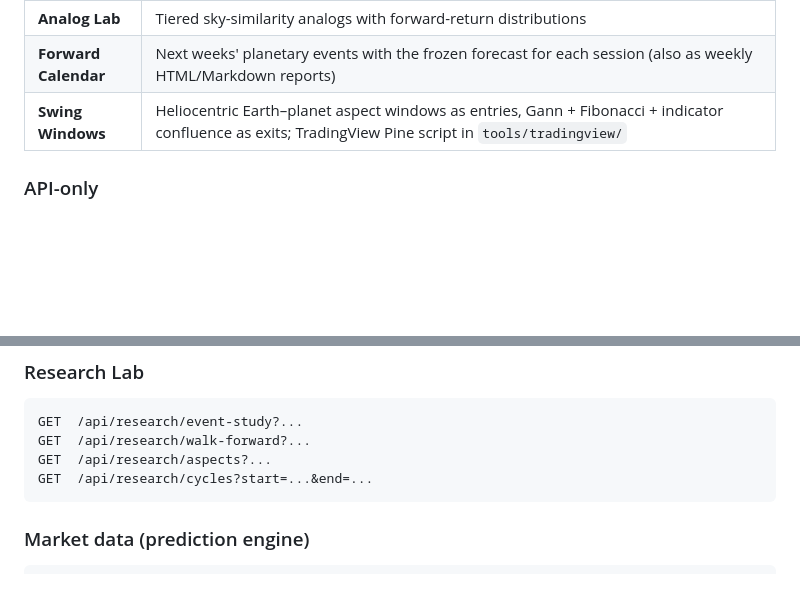
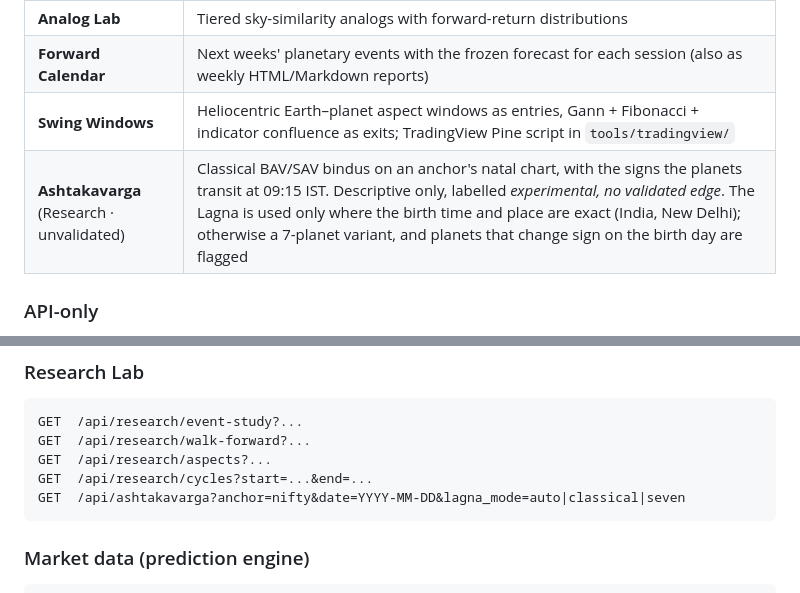
Before and after one commit to kalyandhara/SBC_Tool, a Markdown page: README.md, 2 parts joined by grey strips. Drawn GitHub-style; blank space fills up the shorter version.

````diff
--- a/README.md
+++ b/README.md
@@ -40,6 +40,7 @@ This hybrid approach enables validation of financial astrology research examples
 | **Analog Lab** | Tiered sky-similarity analogs with forward-return distributions |
 | **Forward Calendar** | Next weeks' planetary events with the frozen forecast for each session (also as weekly HTML/Markdown reports) |
 | **Swing Windows** | Heliocentric Earth–planet aspect windows as entries, Gann + Fibonacci + indicator confluence as exits; TradingView Pine script in `tools/tradingview/` |
+| **Ashtakavarga** (Research · unvalidated) | Classical BAV/SAV bindus on an anchor's natal chart, with the signs the planets transit at 09:15 IST. Descriptive only, labelled *experimental, no validated edge*. The Lagna is used only where the birth time and place are exact (India, New Delhi); otherwise a 7-planet variant, and planets that change sign on the birth day are flagged |
 
 ### API-only
 - Routes with no panel are kept only when something else uses them: `/healthz` (Docker), `/webhook/sbc` and `/api/sbc/latest` (TradingView alerts), `/api/engine/aspect_windows?format=tv` (the Pine script), and the engine's operational endpoints (fingerprint status, forecast ledger, intraday freeze/score, market freshness, version). `tests/test_route_pruning.py` fails if a new route has neither a UI caller nor a place on that list.
@@ -228,6 +229,7 @@ GET  /api/research/event-study?...
 GET  /api/research/walk-forward?...
 GET  /api/research/aspects?...
 GET  /api/research/cycles?start=...&end=...
+GET  /api/ashtakavarga?anchor=nifty&date=YYYY-MM-DD&lagna_mode=auto|classical|seven
 ```
 
 ### Market data (prediction engine)
````
Also changed, not shown: docs/EXACT_ANCHOR_TIMES.md (+1 -0 lines), docs/PROJECT_OVERVIEW.md (+1 -1 lines).
